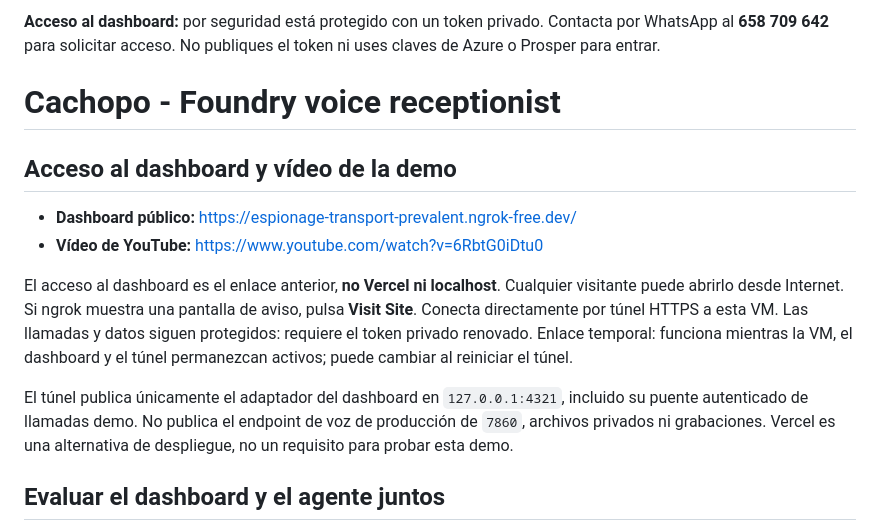
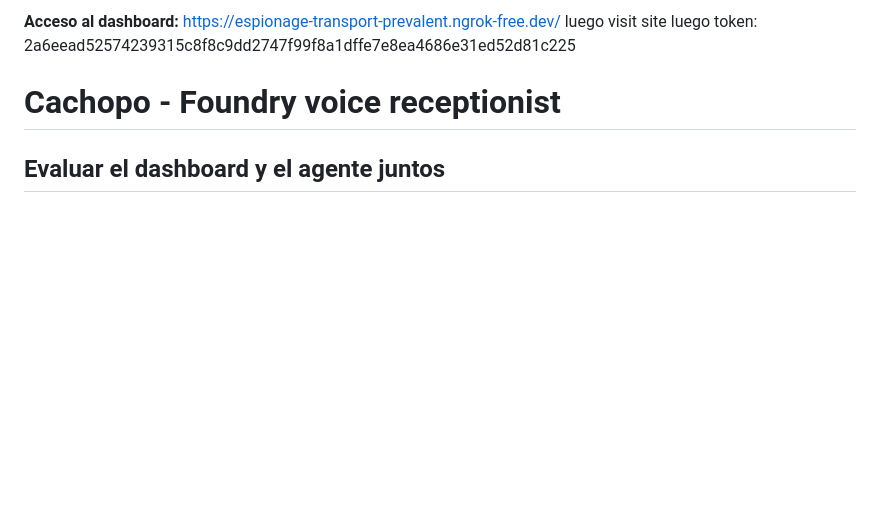
Before and after one commit to pablofd/hackspain, a Markdown page: README.md, the part around the change. GitHub-like rendering; blank space fills up the shorter version.

Commit message:
Revise dashboard access details in README
Updated dashboard access information and removed outdated demo links.

```diff
--- a/README.md
+++ b/README.md
@@ -1,23 +1,6 @@
-**Acceso al dashboard:** por seguridad está protegido con un token privado. Contacta por WhatsApp al **658 709 642** para solicitar acceso. No publiques el token ni uses claves de Azure o Prosper para entrar.
+**Acceso al dashboard:** https://espionage-transport-prevalent.ngrok-free.dev/ luego visit site luego token: 2a6eead52574239315c8f8c9dd2747f99f8a1dffe7e8ea4686e31ed52d81c225
 
 # Cachopo - Foundry voice receptionist
-
-## Acceso al dashboard y vídeo de la demo
-
-- **Dashboard público:** https://espionage-transport-prevalent.ngrok-free.dev/
-- **Vídeo de YouTube:** https://www.youtube.com/watch?v=6RbtG0iDtu0
-
-El acceso al dashboard es el enlace anterior, **no Vercel ni localhost**.
-Cualquier visitante puede abrirlo desde Internet. Si ngrok muestra una pantalla
-de aviso, pulsa **Visit Site**. Conecta directamente por túnel HTTPS a esta VM.
-Las llamadas y datos siguen protegidos: requiere el
-token privado renovado. Enlace temporal: funciona mientras la VM, el dashboard
-y el túnel permanezcan activos; puede cambiar al reiniciar el túnel.
-
-El túnel publica únicamente el adaptador del dashboard en `127.0.0.1:4321`,
-incluido su puente autenticado de llamadas demo. No publica el endpoint de voz
-de producción de `7860`, archivos privados ni grabaciones. Vercel es una
-alternativa de despliegue, no un requisito para probar esta demo.
 
 ## Evaluar el dashboard y el agente juntos
 
```
